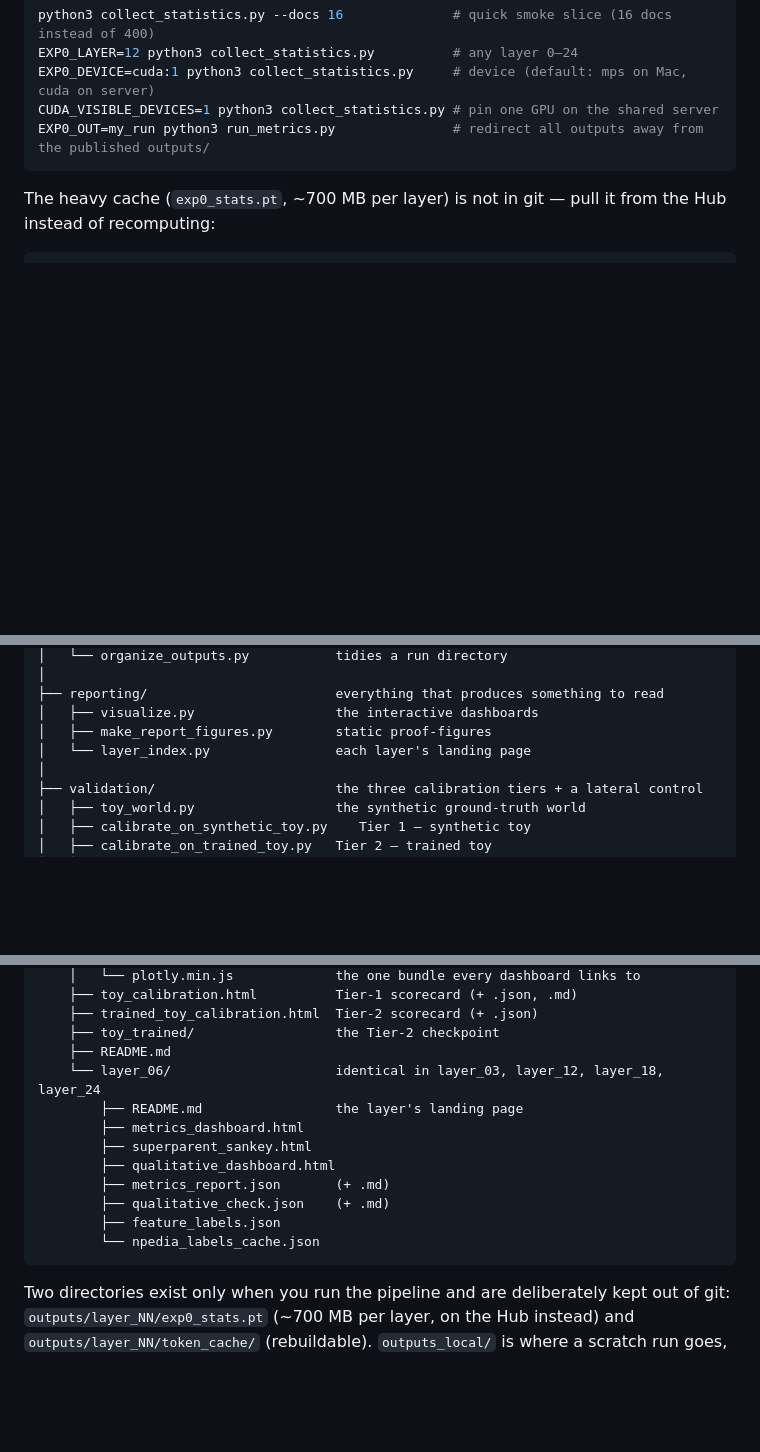
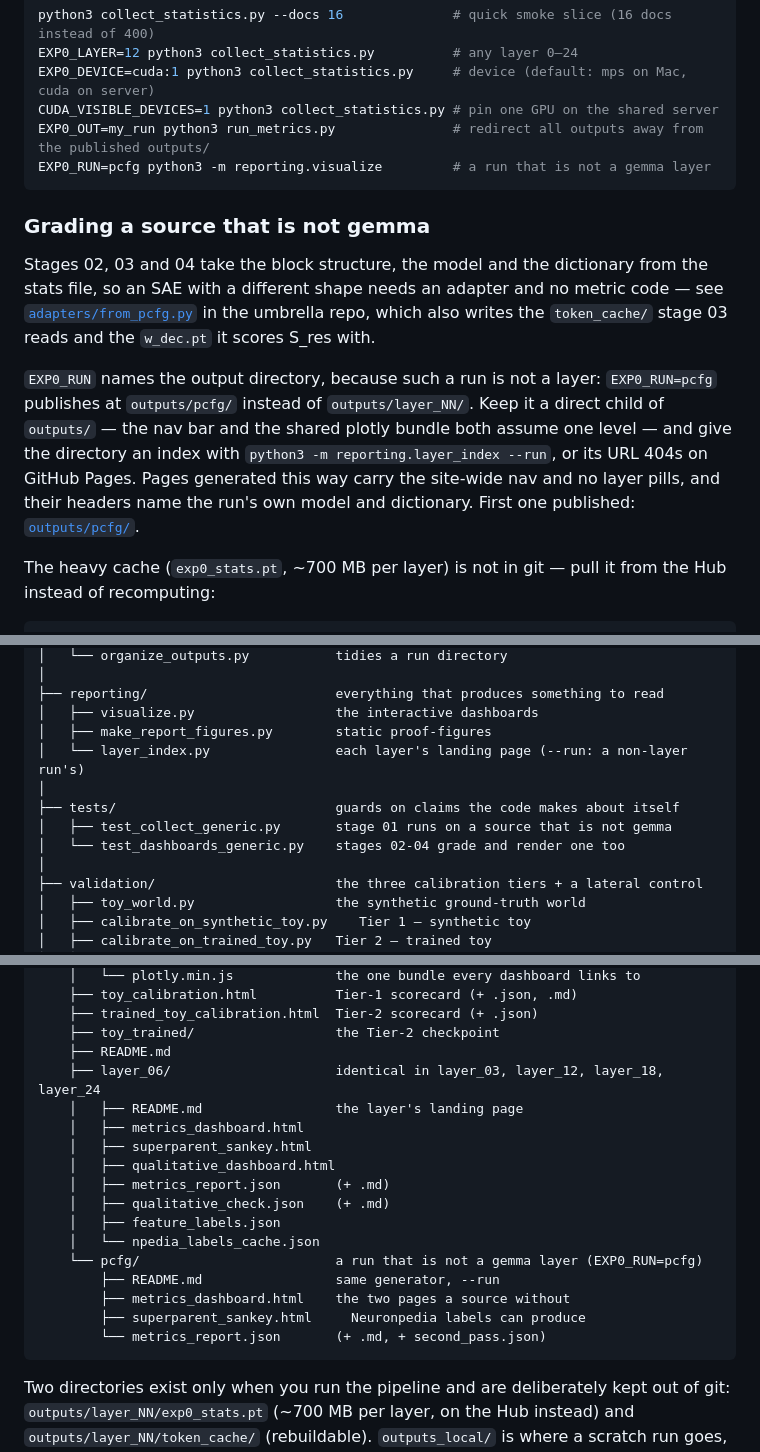
Before and after one commit to soar-eleuther-i6-hierarchy/experiment_0, a Markdown page: README.md, 3 parts joined by grey strips. GitHub-like rendering; blank space fills up the shorter version.

Commit message:
Document EXP0_RUN, the decoder hand-off and the two generic tests
The stage table said stage 03 reads 02 plus the token cache; it also needs a
decoder, and which one it picks is the difference between scoring a PCFG SAE
and scoring gemma's against a PCFG cache. The README carried no way to grade a
non-gemma source at all, though stages 02-04 now support it.

````diff
--- a/README.md
+++ b/README.md
@@ -91,7 +94,22 @@ EXP0_LAYER=12 python3 collect_statistics.py          # any layer 0–24
 EXP0_DEVICE=cuda:1 python3 collect_statistics.py     # device (default: mps on Mac, cuda on server)
 CUDA_VISIBLE_DEVICES=1 python3 collect_statistics.py # pin one GPU on the shared server
 EXP0_OUT=my_run python3 run_metrics.py               # redirect all outputs away from the published outputs/
+EXP0_RUN=pcfg python3 -m reporting.visualize         # a run that is not a gemma layer
 ```
+
+### Grading a source that is not gemma
+
+Stages 02, 03 and 04 take the block structure, the model and the dictionary from the stats
+file, so an SAE with a different shape needs an adapter and no metric code — see
+[`adapters/from_pcfg.py`](../adapters/from_pcfg.py) in the umbrella repo, which also writes
+the `token_cache/` stage 03 reads and the `w_dec.pt` it scores S_res with.
+
+`EXP0_RUN` names the output directory, because such a run is not a layer:
+`EXP0_RUN=pcfg` publishes at `outputs/pcfg/` instead of `outputs/layer_NN/`. Keep it a direct
+child of `outputs/` — the nav bar and the shared plotly bundle both assume one level — and
+give the directory an index with `python3 -m reporting.layer_index --run`, or its URL 404s on
+GitHub Pages. Pages generated this way carry the site-wide nav and no layer pills, and their
+headers name the run's own model and dictionary. First one published: [`outputs/pcfg/`](outputs/pcfg/README.md).
 
 The heavy cache (`exp0_stats.pt`, ~700 MB per layer) is not in git — pull it from the Hub instead of
 recomputing:
@@ -227,7 +245,11 @@ metrics/                              the repository
 ├── reporting/                        everything that produces something to read
 │   ├── visualize.py                  the interactive dashboards
 │   ├── make_report_figures.py        static proof-figures
-│   └── layer_index.py                each layer's landing page
+│   └── layer_index.py                each layer's landing page (--run: a non-layer run's)
+│
+├── tests/                            guards on claims the code makes about itself
+│   ├── test_collect_generic.py       stage 01 runs on a source that is not gemma
+│   └── test_dashboards_generic.py    stages 02-04 grade and render one too
 │
 ├── validation/                       the three calibration tiers + a lateral control
 │   ├── toy_world.py                  the synthetic ground-truth world
@@ -249,15 +271,20 @@ metrics/                              the repository
     ├── trained_toy_calibration.html  Tier-2 scorecard (+ .json)
     ├── toy_trained/                  the Tier-2 checkpoint
     ├── README.md
-    └── layer_06/                     identical in layer_03, layer_12, layer_18, layer_24
-        ├── README.md                 the layer's landing page
-        ├── metrics_dashboard.html
-        ├── superparent_sankey.html
-        ├── qualitative_dashboard.html
-        ├── metrics_report.json       (+ .md)
-        ├── qualitative_check.json    (+ .md)
-        ├── feature_labels.json
-        └── npedia_labels_cache.json
+    ├── layer_06/                     identical in layer_03, layer_12, layer_18, layer_24
+    │   ├── README.md                 the layer's landing page
+    │   ├── metrics_dashboard.html
+    │   ├── superparent_sankey.html
+    │   ├── qualitative_dashboard.html
+    │   ├── metrics_report.json       (+ .md)
+    │   ├── qualitative_check.json    (+ .md)
+    │   ├── feature_labels.json
+    │   └── npedia_labels_cache.json
+    └── pcfg/                         a run that is not a gemma layer (EXP0_RUN=pcfg)
+        ├── README.md                 same generator, --run
+        ├── metrics_dashboard.html    the two pages a source without
+        ├── superparent_sankey.html     Neuronpedia labels can produce
+        └── metrics_report.json       (+ .md, + second_pass.json)
 ```
 
 Two directories exist only when you run the pipeline and are deliberately kept out of git:
````
Also changed, not shown: other parts of README.md (+4 -1 lines).
